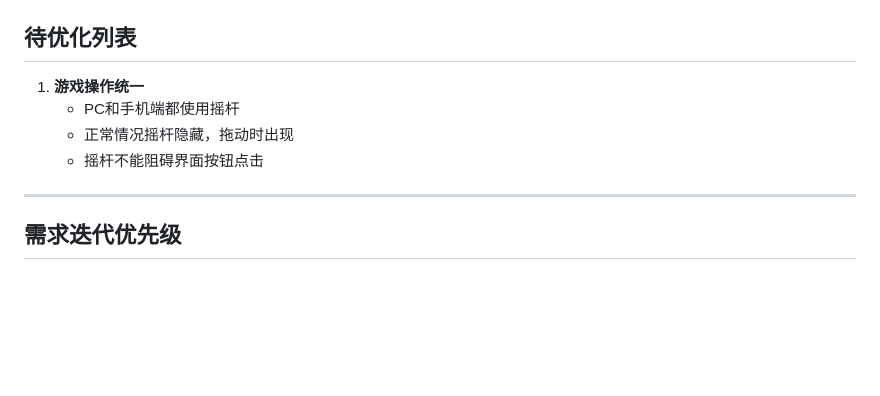
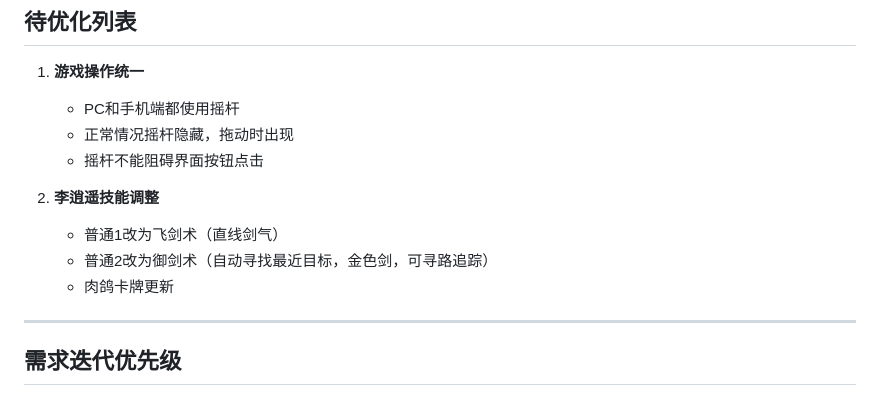
Before and after one commit to AnswerHom/MiniGame003, a Markdown page: MiniGame003.md, the part around the change. Drawn GitHub-style; blank space fills up the shorter version.

Commit message:
Planner: 添加李逍遥技能调整到待优化列表

```diff
--- a/MiniGame003.md
+++ b/MiniGame003.md
@@ -178,6 +178,11 @@
    - 正常情况摇杆隐藏，拖动时出现
    - 摇杆不能阻碍界面按钮点击
 
+2. **李逍遥技能调整**
+   - 普通1改为飞剑术（直线剑气）
+   - 普通2改为御剑术（自动寻找最近目标，金色剑，可寻路追踪）
+   - 肉鸽卡牌更新
+
 ---
 
 ## 需求迭代优先级
```
